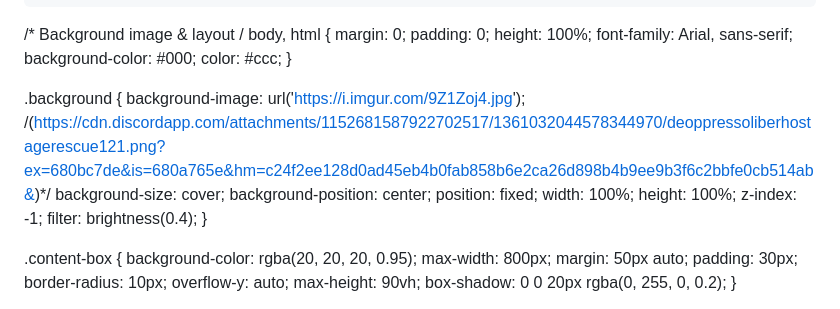
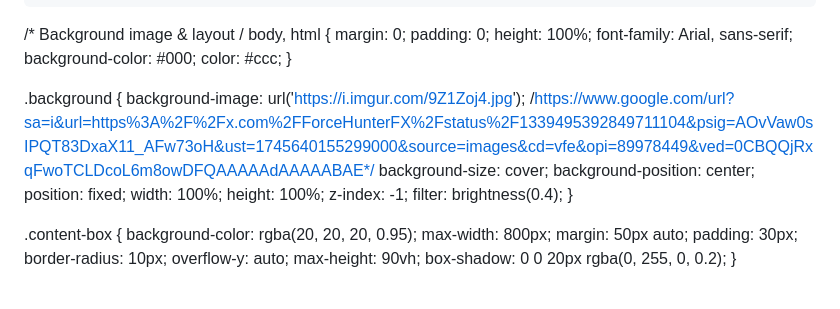
Before and after one commit to shadical233/shadical233.github.io, a Markdown page: README.md, the part around the change. Drawn GitHub-style.

```diff
--- a/README.md
+++ b/README.md
@@ -89,7 +89,7 @@ body, html {
 }
 
 .background {
-  background-image: url('https://i.imgur.com/9Z1Zoj4.jpg'); /(https://cdn.discordapp.com/attachments/1152681587922702517/1361032044578344970/deoppressoliberhostagerescue121.png?ex=680bc7de&is=680a765e&hm=c24f2ee128d0ad45eb4b0fab858b6e2ca26d898b4b9ee9b3f6c2bbfe0cb514ab&)*/
+  background-image: url('https://i.imgur.com/9Z1Zoj4.jpg'); /https://www.google.com/url?sa=i&url=https%3A%2F%2Fx.com%2FForceHunterFX%2Fstatus%2F1339495392849711104&psig=AOvVaw0sIPQT83DxaX11_AFw73oH&ust=1745640155299000&source=images&cd=vfe&opi=89978449&ved=0CBQQjRxqFwoTCLDcoL6m8owDFQAAAAAdAAAAABAE*/
   background-size: cover;
   background-position: center;
   position: fixed;
```
